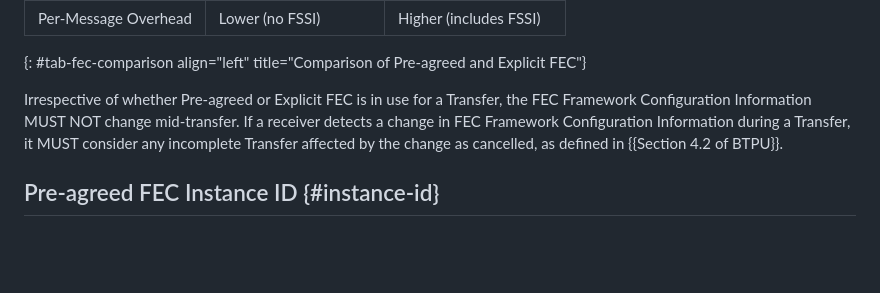
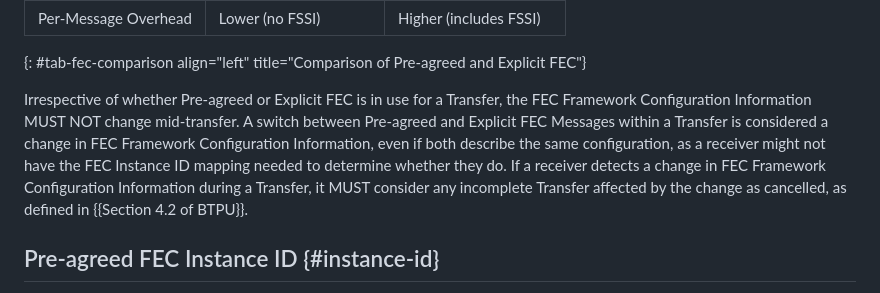
Before and after one commit to ricktaylor/btpu-fec, a Markdown page: draft-ietf-dtn-btpu-fec.md, the part around the change. Rendered like a GitHub page; blank space fills up the shorter version.

Commit message:
Treat switching between Pre-agreed and Explicit FEC as a config change
A receiver may lack the FEC Instance ID mapping needed to tell
whether the two forms describe the same configuration, so any switch
within a Transfer cancels it under the existing rule.

Signed-off-by: Rick Taylor <rtaylor@aalyria.com>

```diff
--- a/draft-ietf-dtn-btpu-fec.md
+++ b/draft-ietf-dtn-btpu-fec.md
@@ -93,7 +93,7 @@ The following table summarizes the differences between the two approaches:
 | Per-Message Overhead | Lower (no FSSI) | Higher (includes FSSI) |
 {: #tab-fec-comparison align="left" title="Comparison of Pre-agreed and Explicit FEC"}
 
-Irrespective of whether Pre-agreed or Explicit FEC is in use for a Transfer, the FEC Framework Configuration Information MUST NOT change mid-transfer.  If a receiver detects a change in FEC Framework Configuration Information during a Transfer, it MUST consider any incomplete Transfer affected by the change as cancelled, as defined in {{Section 4.2 of BTPU}}.
+Irrespective of whether Pre-agreed or Explicit FEC is in use for a Transfer, the FEC Framework Configuration Information MUST NOT change mid-transfer.  A switch between Pre-agreed and Explicit FEC Messages within a Transfer is considered a change in FEC Framework Configuration Information, even if both describe the same configuration, as a receiver might not have the FEC Instance ID mapping needed to determine whether they do.  If a receiver detects a change in FEC Framework Configuration Information during a Transfer, it MUST consider any incomplete Transfer affected by the change as cancelled, as defined in {{Section 4.2 of BTPU}}.
 
 ## Pre-agreed FEC Instance ID  {#instance-id}
 
```
